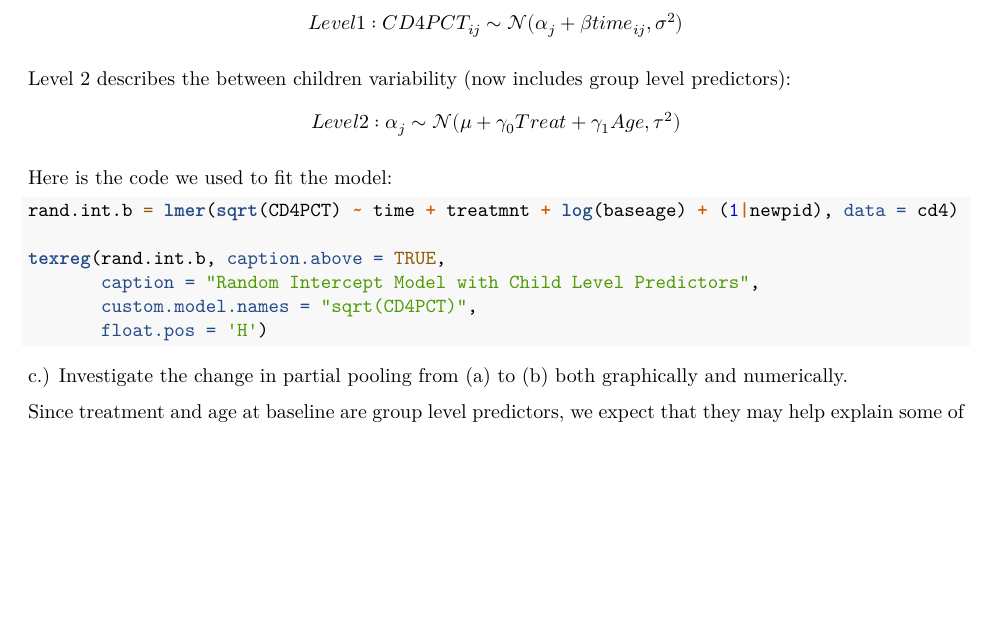
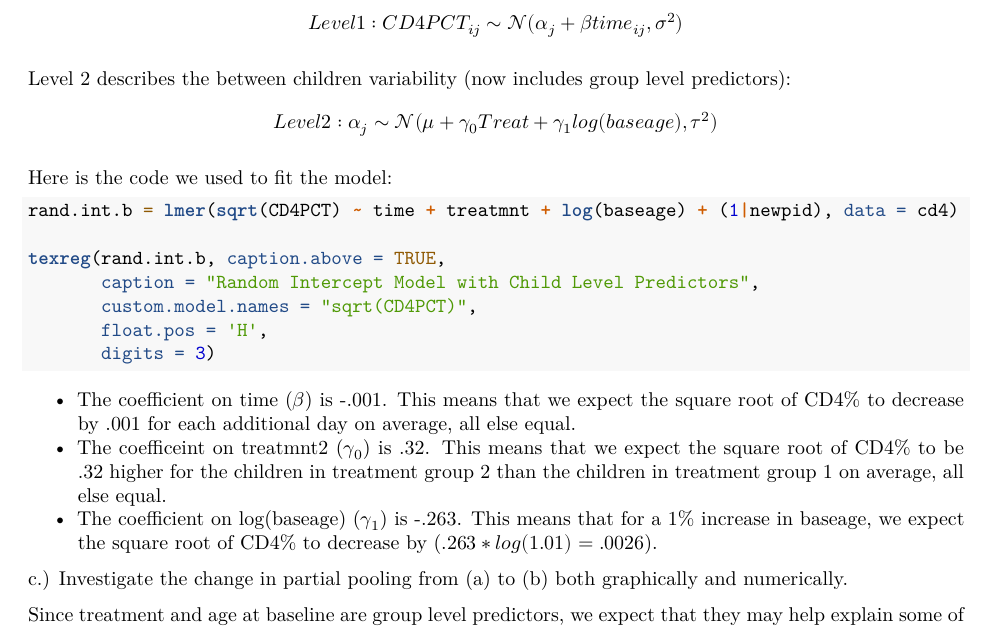
Before and after one commit to blainmorin/multilevel_hw1, an R Markdown document (morinHW1.Rmd): part of page 2 of 3, cut so that both start at the same text, the shorter picture padded with empty space. Rendered offline with R 4.5, knitr and Pandoc, then LaTeX, with nearby package versions; the code chunks are not run, so their results and figures are left out.

Commit message:
almost done

````diff
--- a/morinHW1.Rmd
+++ b/morinHW1.Rmd
@@ -230,10 +230,14 @@ rand.int.b = lmer(sqrt(CD4PCT) ~ time + treatmnt + log(baseage) + (1|newpid), da
 texreg(rand.int.b, caption.above = TRUE,
        caption = "Random Intercept Model with Child Level Predictors",
        custom.model.names = "sqrt(CD4PCT)",
-       float.pos = 'H')
+       float.pos = 'H',
+       digits = 3)
 
 ```
 
+* The coefficient on time ($\beta$) is -.001. This means that we expect the square root of CD4% to decrease by .001 for each additional day on average, all else equal.
+* The coefficeint on treatmnt2 ($\gamma_0$) is .32. This means that we expect the square root of CD4% to be .32 higher for the children in treatment group 2 than the children in treatment group 1 on average, all else equal.
+* The coefficient on log(baseage) ($\gamma_1$) is -.263. This means that for a 1% increase in baseage, we expect the square root of CD4% to decrease by ($.263 * log(1.01) = .0026$).
 
 c.) Investigate the change in partial pooling from (a) to (b) both graphically and numerically.
 
````
Also changed, not shown: morinHW1.pdf, morinHW1.Rmd (2 more changed lines).
